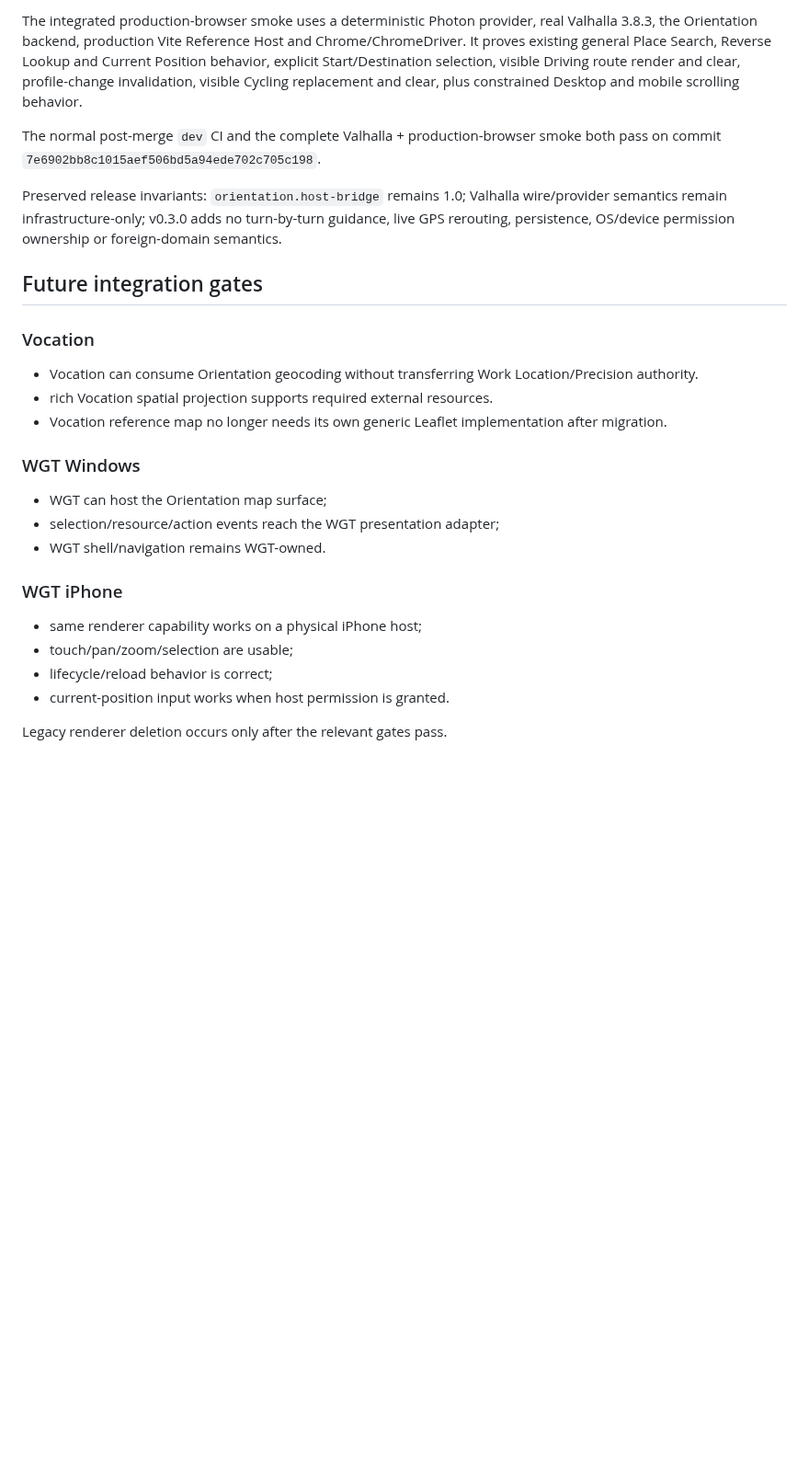
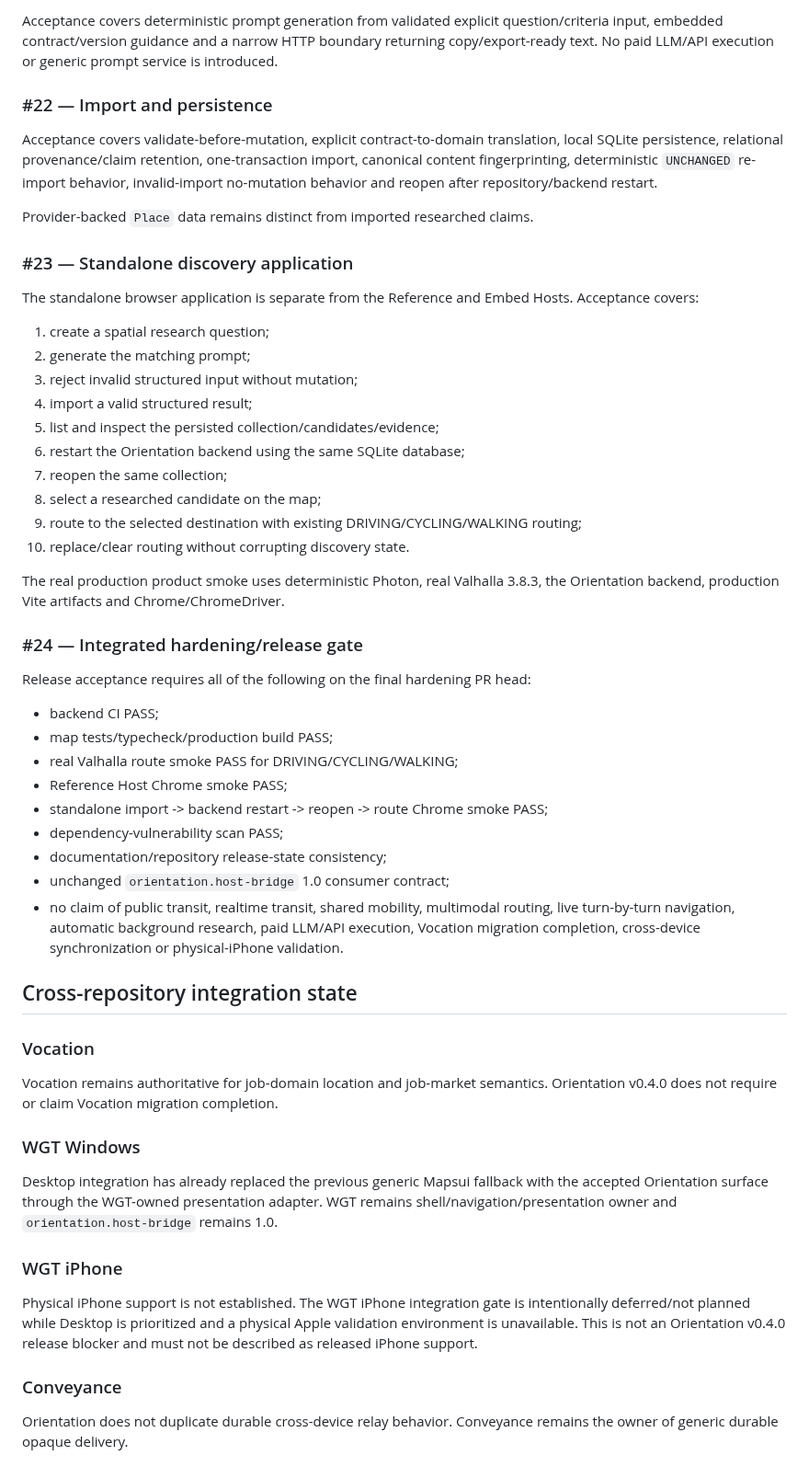
Before and after one commit to wgt-system/orientation, a Markdown page: docs/11_ACCEPTANCE_TESTS.md, the part around one of its changes. Shown at 92% size. Drawn GitHub-style; blank space fills up the shorter version.

Commit message:
docs: record v0.4 acceptance evidence

```diff
--- a/docs/11_ACCEPTANCE_TESTS.md
+++ b/docs/11_ACCEPTANCE_TESTS.md
@@ -179,38 +89,57 @@ states, stale-request cancellation and explicit route clear/replacement.
 
-The integrated production-browser smoke uses a deterministic Photon provider,
-real Valhalla 3.8.3, the Orientation backend, production Vite Reference Host and
-Chrome/ChromeDriver. It proves existing general Place Search, Reverse Lookup and
-Current Position behavior, explicit Start/Destination selection, visible
-Driving route render and clear, profile-change invalidation, visible Cycling
-replacement and clear, plus constrained Desktop and mobile scrolling behavior.
+Acceptance covers deterministic prompt generation from validated explicit question/criteria input, embedded contract/version guidance and a narrow HTTP boundary returning copy/export-ready text. No paid LLM/API execution or generic prompt service is introduced.
 
-The normal post-merge `dev` CI and the complete Valhalla + production-browser
-smoke both pass on commit `7e6902bb8c1015aef506bd5a94ede702c705c198`.
+### #22 — Import and persistence
 
-Preserved release invariants: `orientation.host-bridge` remains 1.0; Valhalla
-wire/provider semantics remain infrastructure-only; v0.3.0 adds no turn-by-turn
-guidance, live GPS rerouting, persistence, OS/device permission ownership or
-foreign-domain semantics.
+Acceptance covers validate-before-mutation, explicit contract-to-domain translation, local SQLite persistence, relational provenance/claim retention, one-transaction import, canonical content fingerprinting, deterministic `UNCHANGED` re-import behavior, invalid-import no-mutation behavior and reopen after repository/backend restart.
 
-## Future integration gates
+Provider-backed `Place` data remains distinct from imported researched claims.
+
+### #23 — Standalone discovery application
+
+The standalone browser application is separate from the Reference and Embed Hosts. Acceptance covers:
+
+1. create a spatial research question;
+2. generate the matching prompt;
+3. reject invalid structured input without mutation;
+4. import a valid structured result;
+5. list and inspect the persisted collection/candidates/evidence;
+6. restart the Orientation backend using the same SQLite database;
+7. reopen the same collection;
+8. select a researched candidate on the map;
+9. route to the selected destination with existing DRIVING/CYCLING/WALKING routing;
+10. replace/clear routing without corrupting discovery state.
+
+The real production product smoke uses deterministic Photon, real Valhalla 3.8.3, the Orientation backend, production Vite artifacts and Chrome/ChromeDriver.
+
+### #24 — Integrated hardening/release gate
+
+Release acceptance requires all of the following on the final hardening PR head:
+
+- backend CI PASS;
+- map tests/typecheck/production build PASS;
+- real Valhalla route smoke PASS for DRIVING/CYCLING/WALKING;
+- Reference Host Chrome smoke PASS;
+- standalone import -> backend restart -> reopen -> route Chrome smoke PASS;
+- dependency-vulnerability scan PASS;
+- documentation/repository release-state consistency;
+- unchanged `orientation.host-bridge` 1.0 consumer contract;
+- no claim of public transit, realtime transit, shared mobility, multimodal routing, live turn-by-turn navigation, automatic background research, paid LLM/API execution, Vocation migration completion, cross-device synchronization or physical-iPhone validation.
+
+## Cross-repository integration state
 
 ### Vocation
 
-- Vocation can consume Orientation geocoding without transferring Work Location/Precision authority.
-- rich Vocation spatial projection supports required external resources.
-- Vocation reference map no longer needs its own generic Leaflet implementation after migration.
+Vocation remains authoritative for job-domain location and job-market semantics. Orientation v0.4.0 does not require or claim Vocation migration completion.
 
 ### WGT Windows
 
-- WGT can host the Orientation map surface;
-- selection/resource/action events reach the WGT presentation adapter;
-- WGT shell/navigation remains WGT-owned.
+Desktop integration has already replaced the previous generic Mapsui fallback with the accepted Orientation surface through the WGT-owned presentation adapter. WGT remains shell/navigation/presentation owner and `orientation.host-bridge` remains 1.0.
 
 ### WGT iPhone
 
-- same renderer capability works on a physical iPhone host;
-- touch/pan/zoom/selection are usable;
-- lifecycle/reload behavior is correct;
-- current-position input works when host permission is granted.
+Physical iPhone support is not established. The WGT iPhone integration gate is intentionally deferred/not planned while Desktop is prioritized and a physical Apple validation environment is unavailable. This is not an Orientation v0.4.0 release blocker and must not be described as released iPhone support.
 
-Legacy renderer deletion occurs only after the relevant gates pass.
+### Conveyance
+
+Orientation does not duplicate durable cross-device relay behavior. Conveyance remains the owner of generic durable opaque delivery.
```
Also changed, not shown: other parts of docs/11_ACCEPTANCE_TESTS.md (+42 -132 lines).
